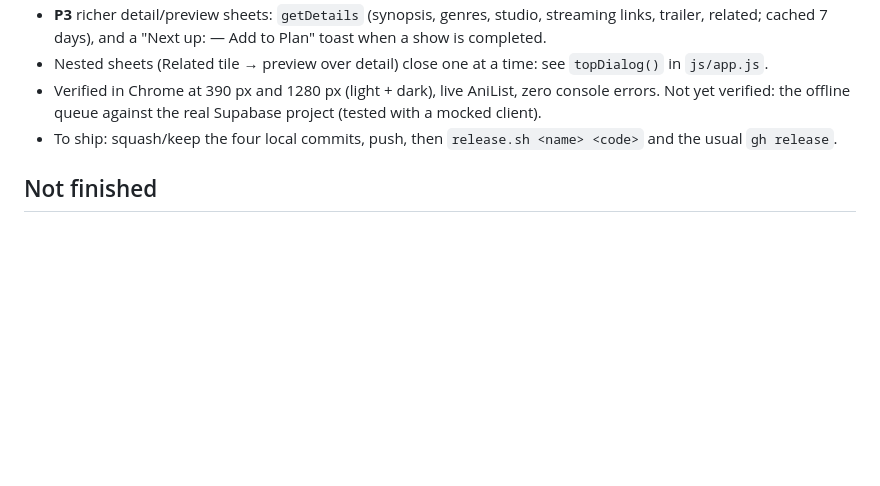
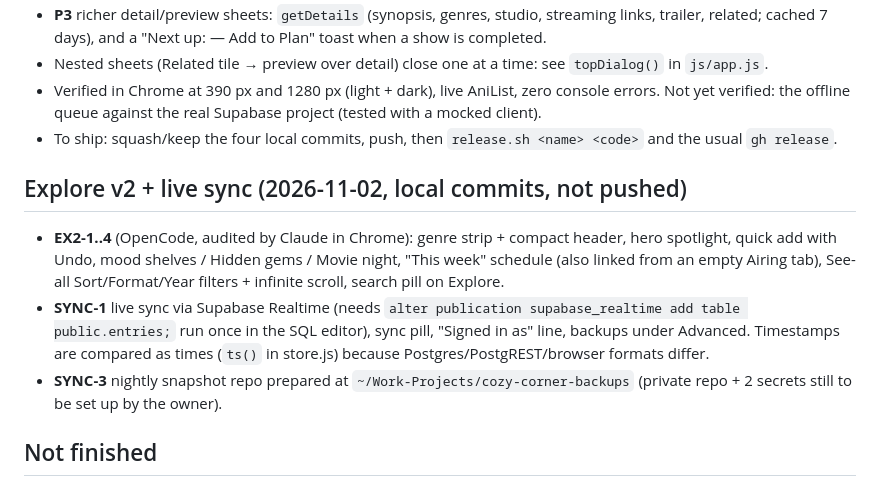
Before and after one commit to DesolateMartial553/anime-tracker, a Markdown page: HANDOFF.md, the part around the change. Drawn GitHub-style; blank space fills up the shorter version.

Commit message:
HANDOFF: Explore v2 and live sync notes
Co-Authored-By: Claude Opus 5.5 <noreply@anthropic.com>
Claude-Session: https://claude.ai/code/session_01MRe7ztmRaaePm94xuvN8ra

```diff
--- a/HANDOFF.md
+++ b/HANDOFF.md
@@ -81,6 +81,16 @@ versionName 2.8.1. Only the tag's commit is wrong; nothing downloads from the ta
   the offline queue against the real Supabase project (tested with a mocked client).
 - To ship: squash/keep the four local commits, push, then `release.sh <name> <code>` and the usual `gh release`.
 
+## Explore v2 + live sync (2026-11-02, local commits, not pushed)
+- **EX2-1..4** (OpenCode, audited by Claude in Chrome): genre strip + compact header, hero spotlight, quick add with
+  Undo, mood shelves / Hidden gems / Movie night, "This week" schedule (also linked from an empty Airing tab),
+  See-all Sort/Format/Year filters + infinite scroll, search pill on Explore.
+- **SYNC-1** live sync via Supabase Realtime (needs `alter publication supabase_realtime add table public.entries;`
+  run once in the SQL editor), sync pill, "Signed in as" line, backups under Advanced. Timestamps are compared as
+  times (`ts()` in store.js) because Postgres/PostgREST/browser formats differ.
+- **SYNC-3** nightly snapshot repo prepared at `~/Work-Projects/cozy-corner-backups` (private repo + 2 secrets still
+  to be set up by the owner).
+
 ## Not finished
 - **Couple sharing — decided 2026-11-01: finish it later, not now.**
   Today: `couple.html` is a static stub (no JavaScript, no sign-in), `js/store.js` has
```
